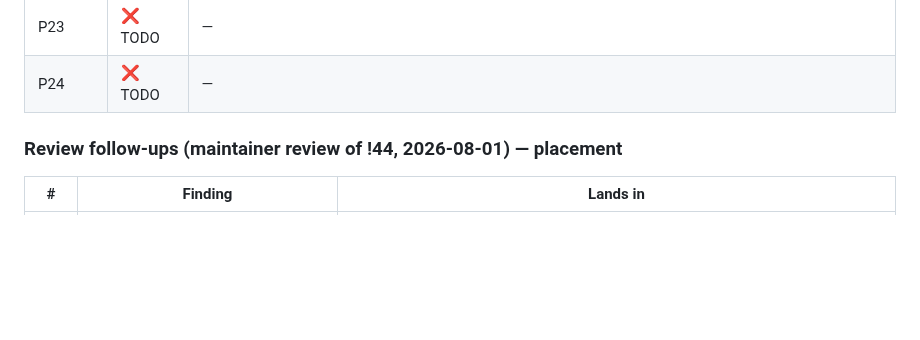
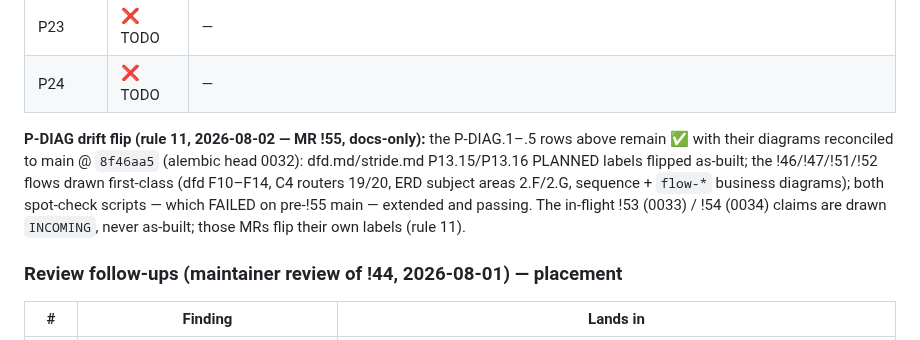
Before and after one commit to Benson-Kim/genesis-sacco, a Markdown page: docs/BUILD_PROMPTS.md, the part around the change. Drawn GitHub-style; blank space fills up the shorter version.

Commit message:
docs: BUILD_PROMPTS — additive P-DIAG drift-flip note (rule 11, MR !55)
Purely additive paragraph; no register rows or migration-claim
registry entries touched (owned by the concurrent 0033/0034 tracks).

Duo-Workflow-Definition: ci_expert_agent/v1

```diff
--- a/docs/BUILD_PROMPTS.md
+++ b/docs/BUILD_PROMPTS.md
@@ -66,6 +66,16 @@ or test/artifact present on main).
 | P22 | ❌ TODO | security-template non-spawn debt still open (rule 13) |
 | P23 | ❌ TODO | — |
 | P24 | ❌ TODO | — |
+
+**P-DIAG drift flip (rule 11, 2026-08-02 — MR !55, docs-only):** the
+P-DIAG.1–.5 rows above remain ✅ with their diagrams reconciled to
+main @ `8f46aa5` (alembic head 0032): dfd.md/stride.md P13.15/P13.16
+PLANNED labels flipped as-built; the !46/!47/!51/!52 flows drawn
+first-class (dfd F10–F14, C4 routers 19/20, ERD subject areas 2.F/2.G,
+sequence + `flow-*` business diagrams); both spot-check scripts —
+which FAILED on pre-!55 main — extended and passing. The in-flight
+!53 (0033) / !54 (0034) claims are drawn `INCOMING`, never as-built;
+those MRs flip their own labels (rule 11).
 
 ### Review follow-ups (maintainer review of !44, 2026-08-01) — placement
 
```
